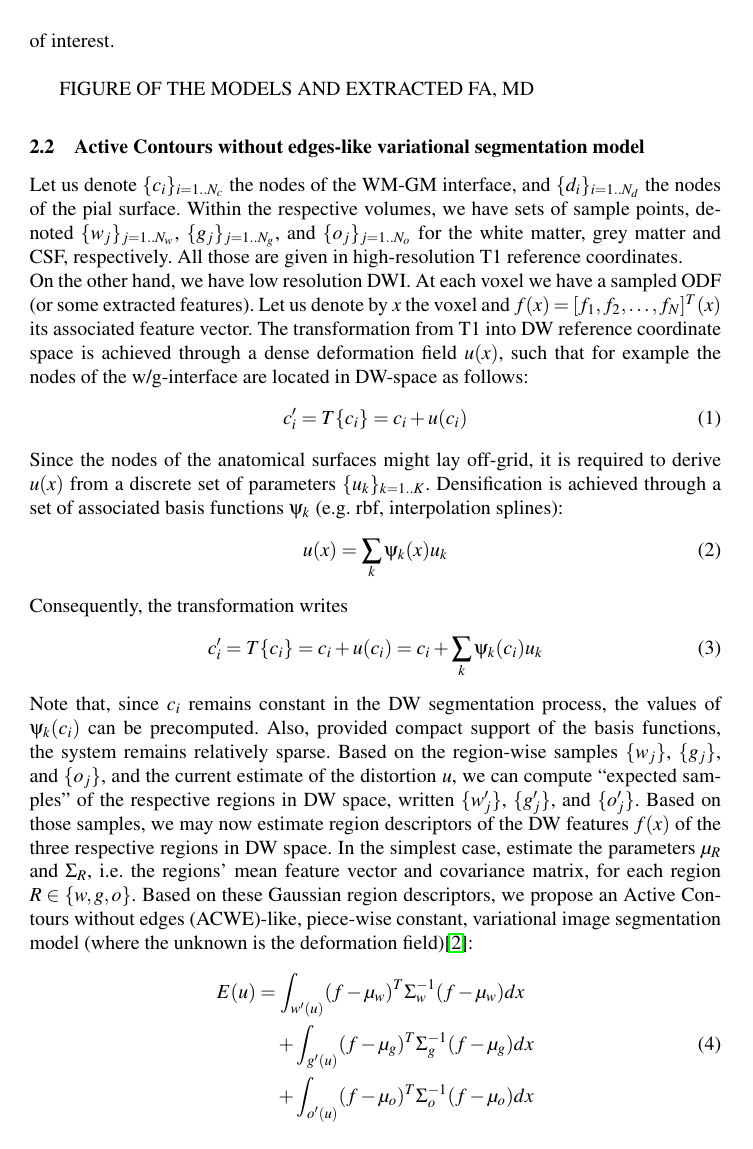
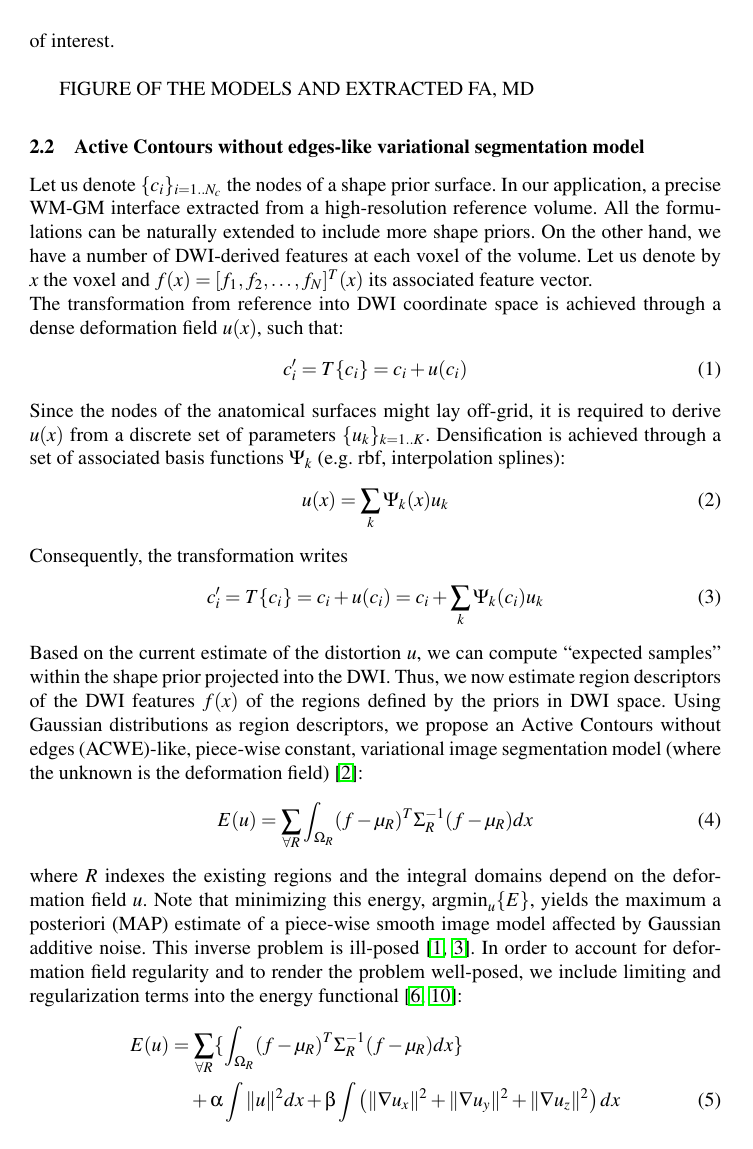
Before and after one commit to oesteban/RegSeg-NeuroImage2016, a LaTeX paper (2013-IPMI/Latex/00-Main.tex, which reads 2013-IPMI/Latex/01-Acronyms.tex, 2013-IPMI/Latex/04-Methods.tex): page 3 of 6 before the commit and page 3 of 5 after it. Compiled offline with pdfLaTeX; a missing bibliography style is replaced by a similar one.

Commit message:
Reviewed equations on methods section. Close #32

```diff
--- a/2013-IPMI/Latex/01-Acronyms.tex
+++ b/2013-IPMI/Latex/01-Acronyms.tex
@@ -12,3 +12,4 @@
 \acrodef{fa}[FA]{fractional anisotropy}
 \acrodef{md}[MD]{mean diffusivity}
 \acrodef{acwe}[ACWE]{Active Contours without edges}
+\acrodef{map}[MAP]{maximum a posteriori}
--- a/2013-IPMI/Latex/04-Methods.tex
+++ b/2013-IPMI/Latex/04-Methods.tex
@@ -37,21 +37,16 @@ FIGURE OF THE MODELS AND EXTRACTED FA, MD
 
 \subsection{\acl{acwe}-like variational segmentation model}
 %
-Let us denote $\{c_i\}_{i=1..N_c}$ the nodes of the \ac{wm}-\ac{gm}
-interface, and $\{d_i\}_{i=1..N_d}$ the nodes of the pial surface.
-Within the respective volumes, we have sets of sample points, denoted
-$\{w_j\}_{j=1..N_w}$, $\{g_j\}_{j=1..N_g}$, and $\{o_j\}_{j=1..N_o}$
-for the white matter, grey matter and CSF, respectively. All those
-are given in high-resolution T1 reference coordinates.\\
+Let us denote $\{c_i\}_{i=1..N_c}$ the nodes of a shape prior surface. In
+our application, a precise \ac{wm}-\ac{gm} interface extracted from a
+high-resolution reference volume. All the formulations can be naturally
+extended to include more shape priors. On the other hand, we have a
+number of \ac{dwi}-derived features at each
+voxel of the volume. Let us denote by $x$ the voxel and
+$f(x) = [ f_1, f_2, \ldots, f_N]^T(x)$ its associated feature vector.\\
 %
-On the other hand, we have low resolution \ac{dwi}. At each voxel
-we have a sampled ODF (or some extracted features).
-Let us denote by $x$ the voxel and $f(x) = [ f_1, f_2, \ldots, f_N]^T(x)$
-its associated feature vector.
-%
-The transformation from T1 into DW reference coordinate space is
-achieved through a dense deformation field $u(x)$, such that for example
-the nodes of the w/g-interface are located in DW-space as follows:
+The transformation from reference into \ac{dwi} coordinate space is
+achieved through a dense deformation field $u(x)$, such that:
 %
 \begin{equation}
 c_i' = T\{c_i\} = c_i + u(c_i)
@@ -60,36 +55,40 @@ c_i' = T\{c_i\} = c_i + u(c_i)
 Since the nodes of the anatomical surfaces might lay off-grid, it is
 required to derive $u(x)$ from a discrete set of parameters $\{u_k\}_{k=1..K}$.
 Densification is achieved through a set of associated basis functions
-$\psi_k$ (e.g. rbf, interpolation splines):
+$\Psi_k$ (e.g. rbf, interpolation splines):
 %
 \begin{equation}
-u(x) = \sum_k \psi_k(x) u_k
+u(x) = \sum_k \Psi_k(x) u_k
 \end{equation}
 %
 Consequently, the transformation writes
 %
 \begin{equation}
-c_i' = T\{c_i\} = c_i + u(c_i) = c_i + \sum_k \psi_k(c_i)u_k
+\label{eq:transformation}
+c_i' = T\{c_i\} = c_i + u(c_i) = c_i + \sum_k \Psi_k(c_i)u_k
 \end{equation}
 %
-Note that, since $c_i$ remains constant in the DW segmentation process,
-the values of $\psi_k(c_i)$ can be precomputed. Also, provided compact
-support of the basis functions, the system remains relatively sparse.
+% Comment: maybe this is not for IPMI 2013.
+%Note that, since $c_i$ remains constant in the DW segmentation process,
+%the values of $\Psi_k(c_i)$ can be precomputed. Also, provided compact
+%support of the basis functions, the system remains relatively sparse.\\
 %
-Based on the region-wise samples $\{w_j\}$, $\{g_j\}$, and $\{o_j\}$,
-and the current estimate of the distortion $u$, we can compute
-``expected samples'' of the respective regions in DW space, written
-$\{w_j'\}$, $\{g_j'\}$, and $\{o_j'\}$. Based on those samples, we may
-now estimate region descriptors of the DW features $f(x)$ of the three
-respective regions in DW space. In the simplest case, estimate the
-parameters $\mu_R$ and $\Sigma_R$, i.e. the regions' mean feature
-vector and covariance matrix, for each region $R\in \{w,g,o\}$.
+Based on the current estimate of the distortion $u$, we can compute
+``expected samples'' within the shape prior projected into the \ac{dwi}.
+Thus, we now estimate region descriptors of the \ac{dwi} features
+$f(x)$ of the regions defined by the priors in \ac{dwi} space.
 %
-Based on these Gaussian region descriptors, we propose an \ac{acwe}-like,
-piece-wise constant, variational image segmentation model (where the
-unknown is the deformation field)\cite{chan_active_2001}:
-\begin{align}
-E(u) &= \int_{w'(u)} (f-\mu_w)^T\Sigma_w^{-1}(f-\mu_w) dx\nonumber\\
-&\quad +\int_{g'(u)} (f-\mu_g)^T\Sigma_g^{-1}(f-\mu_g) dx\\
-&\quad +\int_{o'(u)} (f-\mu_o)^T\Sigma_o^{-1}(f-\mu_o) dx\nonumber
-\end{align}
+Using Gaussian distributions as region descriptors, we propose an
+\ac{acwe}-like, piece-wise constant, variational image segmentation
+model (where the unknown is the deformation field)
+\cite{chan_active_2001}:
+\begin{equation}
+\label{eq:gaussian_energy}
+E(u)= \sum_{\forall{R}} \int_{\Omega_R} (f-\mu_R)^T\Sigma_R^{-1}(f-\mu_R) dx
+\end{equation}
+where $R$ indexes the existing regions and the integral domains
+depend on the deformation field $u$. Note
+that minimizing this energy, $\argmin_u\{E\}$, yields the \ac{map}
+estimate of a piece-wise smooth image model affected by Gaussian
+additive noise. This inverse problem is ill-posed
+\cite{bertero_ill-posed_1988,hadamard_sur_1902}.
@@ -100,4 +95,3 @@ inverse problem is ill-posed \cite{hadamard_sur_1902,bertero_ill-posed_1988}.
 In order to account for deformation field regularity and to render the
 problem well-posed, we include limiting and regularization terms into
-the energy functional
-\cite{tichonov_solution_1963,morozov_linear_1975}:
+the energy functional \cite{morozov_linear_1975,tichonov_solution_1963}:
@@ -104 +99,4 @@ the energy functional
 \begin{align}
+\label{eq:complete_energy}
+E(u) &= \sum_{\forall{R}} \lbrace \int_{\Omega_R} (f-\mu_R)^T\Sigma_R^{-1}(f-\mu_R) dx \rbrace \nonumber \\
+&\quad + \alpha \int  \|u\|^2 dx + \beta \int \left( \|\nabla u_x\|^2 + \|\nabla u_y\|^2 + \|\nabla u_z\|^2\right) dx
@@ -119,0 +112 @@ At each iteration, we update the distortion along the steepest energy descent:
+At each iteration, we update the distortion along the steepest
```
Also changed, not shown: 2013-IPMI/Latex/00-Main.tex (+1 -1 lines), 2013-IPMI/IPMI2013.pdf, 2013-IPMI/Latex/04-Methods.tex (79 more changed lines).
